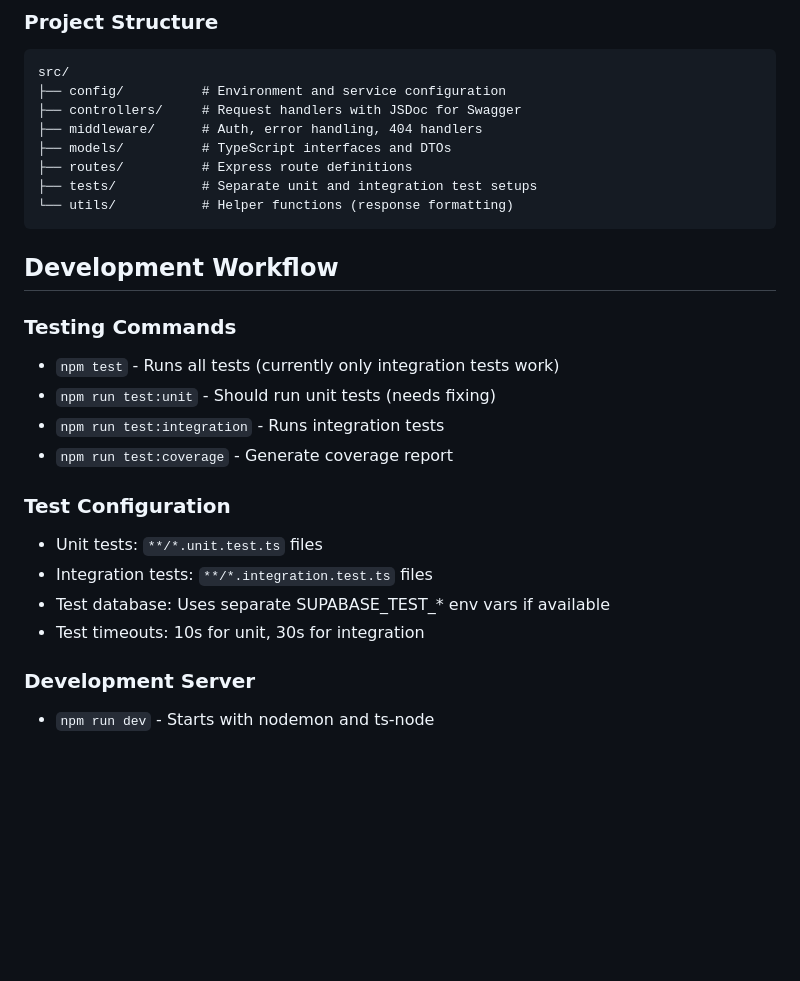
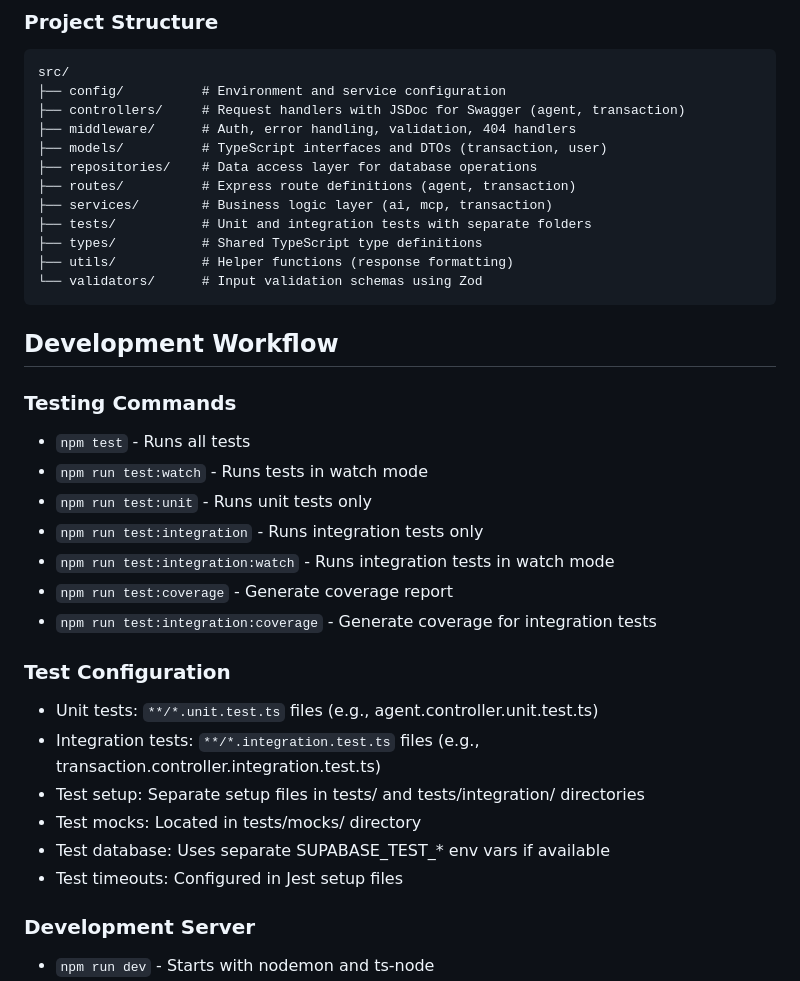
Before and after one commit to Juara-1/jagawarung-backend, a Markdown page: .github/copilot-instructions.md, the part around the change. GitHub-like rendering; blank space fills up the shorter version.

Commit message:
docs: update gh instructions

````diff
--- a/.github/copilot-instructions.md
+++ b/.github/copilot-instructions.md
@@ -13,27 +13,36 @@ This is a Node.js/TypeScript REST API using Express and Supabase as the backend
 ```
 src/
 ├── config/          # Environment and service configuration
-├── controllers/     # Request handlers with JSDoc for Swagger
-├── middleware/      # Auth, error handling, 404 handlers
-├── models/          # TypeScript interfaces and DTOs
-├── routes/          # Express route definitions
-├── tests/           # Separate unit and integration test setups
-└── utils/           # Helper functions (response formatting)
+├── controllers/     # Request handlers with JSDoc for Swagger (agent, transaction)
+├── middleware/      # Auth, error handling, validation, 404 handlers
+├── models/          # TypeScript interfaces and DTOs (transaction, user)
+├── repositories/    # Data access layer for database operations
+├── routes/          # Express route definitions (agent, transaction)
+├── services/        # Business logic layer (ai, mcp, transaction)
+├── tests/           # Unit and integration tests with separate folders
+├── types/           # Shared TypeScript type definitions
+├── utils/           # Helper functions (response formatting)
+└── validators/      # Input validation schemas using Zod
 ```
 
 ## Development Workflow
 
 ### Testing Commands
-- `npm test` - Runs all tests (currently only integration tests work)
-- `npm run test:unit` - Should run unit tests (needs fixing)
-- `npm run test:integration` - Runs integration tests
+- `npm test` - Runs all tests
+- `npm run test:watch` - Runs tests in watch mode
+- `npm run test:unit` - Runs unit tests only
+- `npm run test:integration` - Runs integration tests only
+- `npm run test:integration:watch` - Runs integration tests in watch mode
 - `npm run test:coverage` - Generate coverage report
+- `npm run test:integration:coverage` - Generate coverage for integration tests
 
 ### Test Configuration
-- Unit tests: `**/*.unit.test.ts` files
-- Integration tests: `**/*.integration.test.ts` files
+- Unit tests: `**/*.unit.test.ts` files (e.g., agent.controller.unit.test.ts)
+- Integration tests: `**/*.integration.test.ts` files (e.g., transaction.controller.integration.test.ts)
+- Test setup: Separate setup files in tests/ and tests/integration/ directories
+- Test mocks: Located in tests/mocks/ directory
 - Test database: Uses separate SUPABASE_TEST_* env vars if available
-- Test timeouts: 10s for unit, 30s for integration
+- Test timeouts: Configured in Jest setup files
 
 ### Development Server
 - `npm run dev` - Starts with nodemon and ts-node
````
